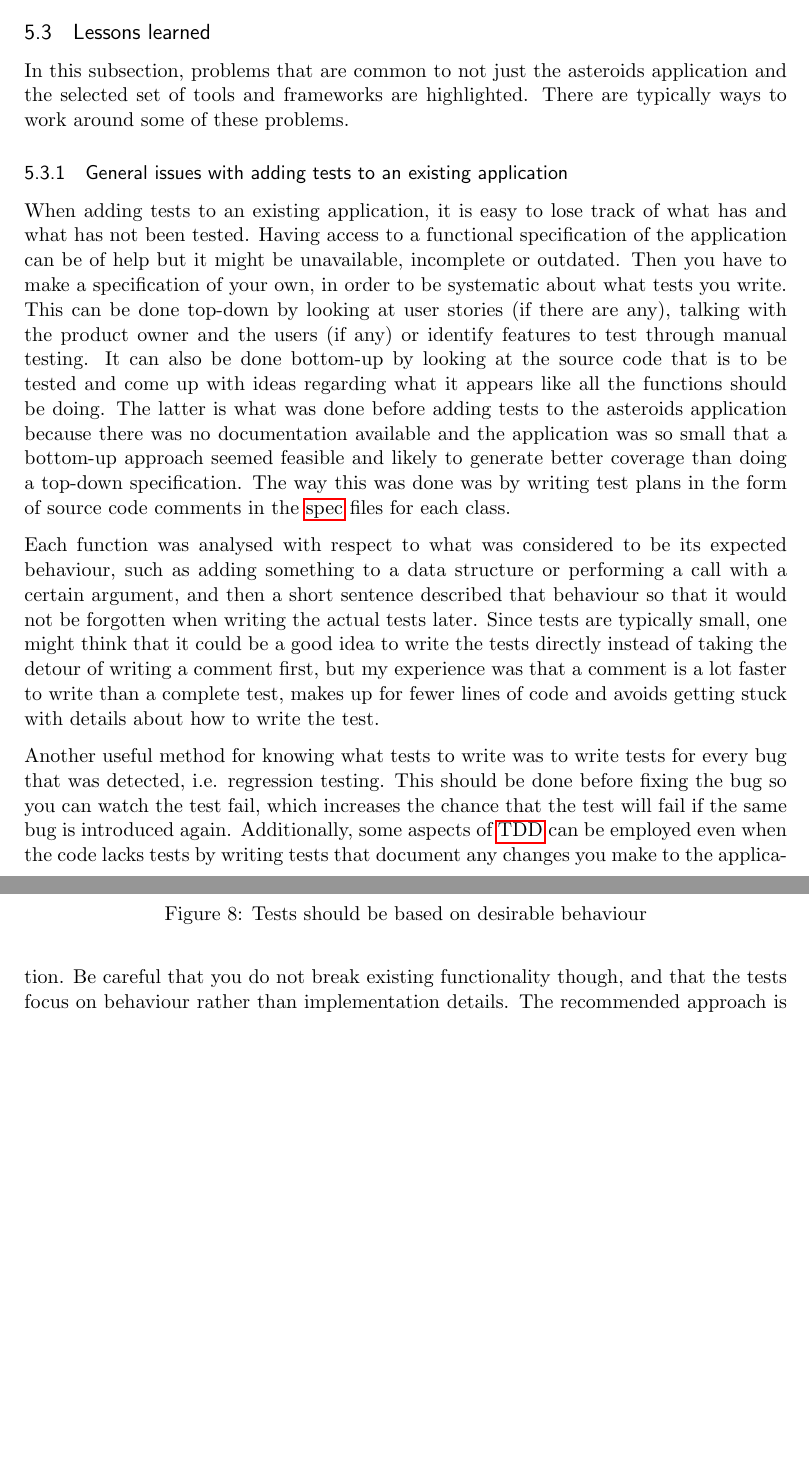
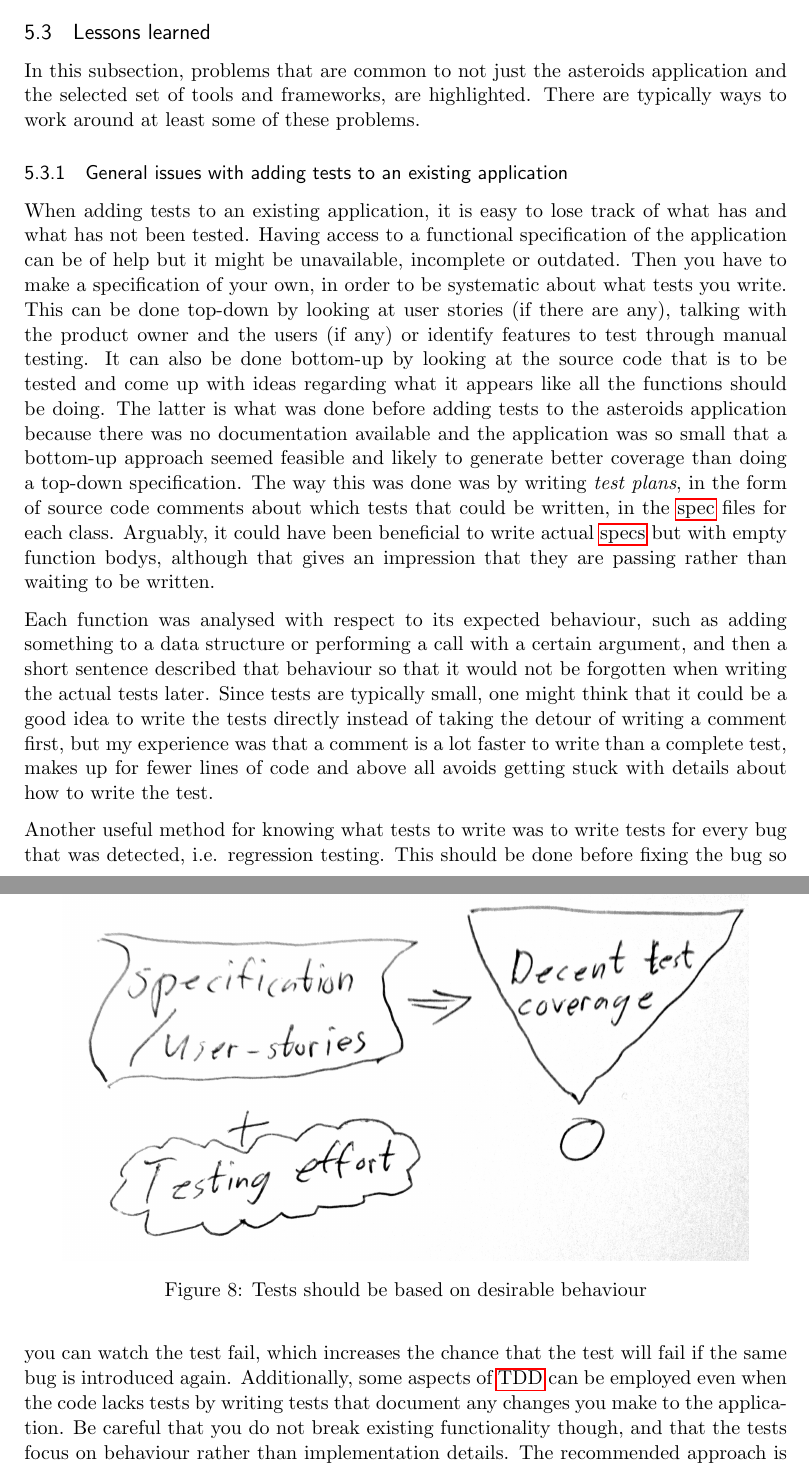
Before and after one commit to emilwall/exjobb, a LaTeX thesis (exjobb_thesis_emilwall.tex): two parts of pages 41 and 42 of 74, joined at a grey line, cut so that both start at the same text, the shorter picture padded with empty space. Compiled offline with pdfLaTeX.

Commit message:
Polishing

```diff
--- a/exjobb_thesis_emilwall.tex
+++ b/exjobb_thesis_emilwall.tex
@@ -618,11 +618,11 @@ Having spent many hours debugging, I finally decided to do a thorough check that
 
 \subsection{Lessons learned}
 
-In this subsection, problems that are common to not just the asteroids application and the selected set of tools and frameworks are highlighted. There are typically ways to work around some of these problems.
+In this subsection, problems that are common to not just the asteroids application and the selected set of tools and frameworks, are highlighted. There are typically ways to work around at least some of these problems.
 
 \subsubsection{General issues with adding tests to an existing application}
 
-When adding tests to an existing application, it is easy to lose track of what has and what has not been tested. Having access to a functional specification of the application can be of help but it might be unavailable, incomplete or outdated. Then you have to make a specification of your own, in order to be systematic about what tests you write. This can be done top-down by looking at user stories (if there are any), talking with the product owner and the users (if any) or identify features to test through manual testing. It can also be done bottom-up by looking at the source code that is to be tested and come up with ideas regarding what it appears like all the functions should be doing. The latter is what was done before adding tests to the asteroids application because there was no documentation available and the application was so small that a bottom-up approach seemed feasible and likely to generate better coverage than doing a top-down specification. The way this was done was by writing test plans in the form of source code comments in the \gls{spec} files for each class.
+When adding tests to an existing application, it is easy to lose track of what has and what has not been tested. Having access to a functional specification of the application can be of help but it might be unavailable, incomplete or outdated. Then you have to make a specification of your own, in order to be systematic about what tests you write. This can be done top-down by looking at user stories (if there are any), talking with the product owner and the users (if any) or identify features to test through manual testing. It can also be done bottom-up by looking at the source code that is to be tested and come up with ideas regarding what it appears like all the functions should be doing. The latter is what was done before adding tests to the asteroids application because there was no documentation available and the application was so small that a bottom-up approach seemed feasible and likely to generate better coverage than doing a top-down specification. The way this was done was by writing \emph{test plans}, in the form of source code comments about which tests that could be written, in the \gls{spec} files for each class. Arguably, it could have been beneficial to write actual \glspl{spec} but with empty function bodys, although that gives an impression that they are passing rather than waiting to be written.
 
 \begin{figure}[h!]
 \centering
@@ -631,7 +631,7 @@ When adding tests to an existing application, it is easy to lose track of what h
 \label{fig:coverage}
 \end{figure}
 
-Each function was analysed with respect to what was considered to be its expected behaviour, such as adding something to a data structure or performing a call with a certain argument, and then a short sentence described that behaviour so that it would not be forgotten when writing the actual tests later. Since tests are typically small, one might think that it could be a good idea to write the tests directly instead of taking the detour of writing a comment first, but my experience was that a comment is a lot faster to write than a complete test, makes up for fewer lines of code and avoids getting stuck with details about how to write the test.
+Each function was analysed with respect to its expected behaviour, such as adding something to a data structure or performing a call with a certain argument, and then a short sentence described that behaviour so that it would not be forgotten when writing the actual tests later. Since tests are typically small, one might think that it could be a good idea to write the tests directly instead of taking the detour of writing a comment first, but my experience was that a comment is a lot faster to write than a complete test, makes up for fewer lines of code and above all avoids getting stuck with details about how to write the test.
 
 Another useful method for knowing what tests to write was to write tests for every bug that was detected, i.e. regression testing. This should be done before fixing the bug so you can watch the test fail, which increases the chance that the test will fail if the same bug is introduced again. Additionally, some aspects of \gls{tdd} can be employed even when the code lacks tests by writing tests that document any changes you make to the application. Be careful that you do not break existing functionality though, and that the tests focus on behaviour rather than implementation details. The recommended approach is writing tests for the application in its existing form before starting to change it, since this will increase understanding of how it works and reduce risk of breaking existing functionality when refactoring later. These alternatives are still worth mentioning though, because sometimes code needs to be refactored in order to make it testable.
 
```
